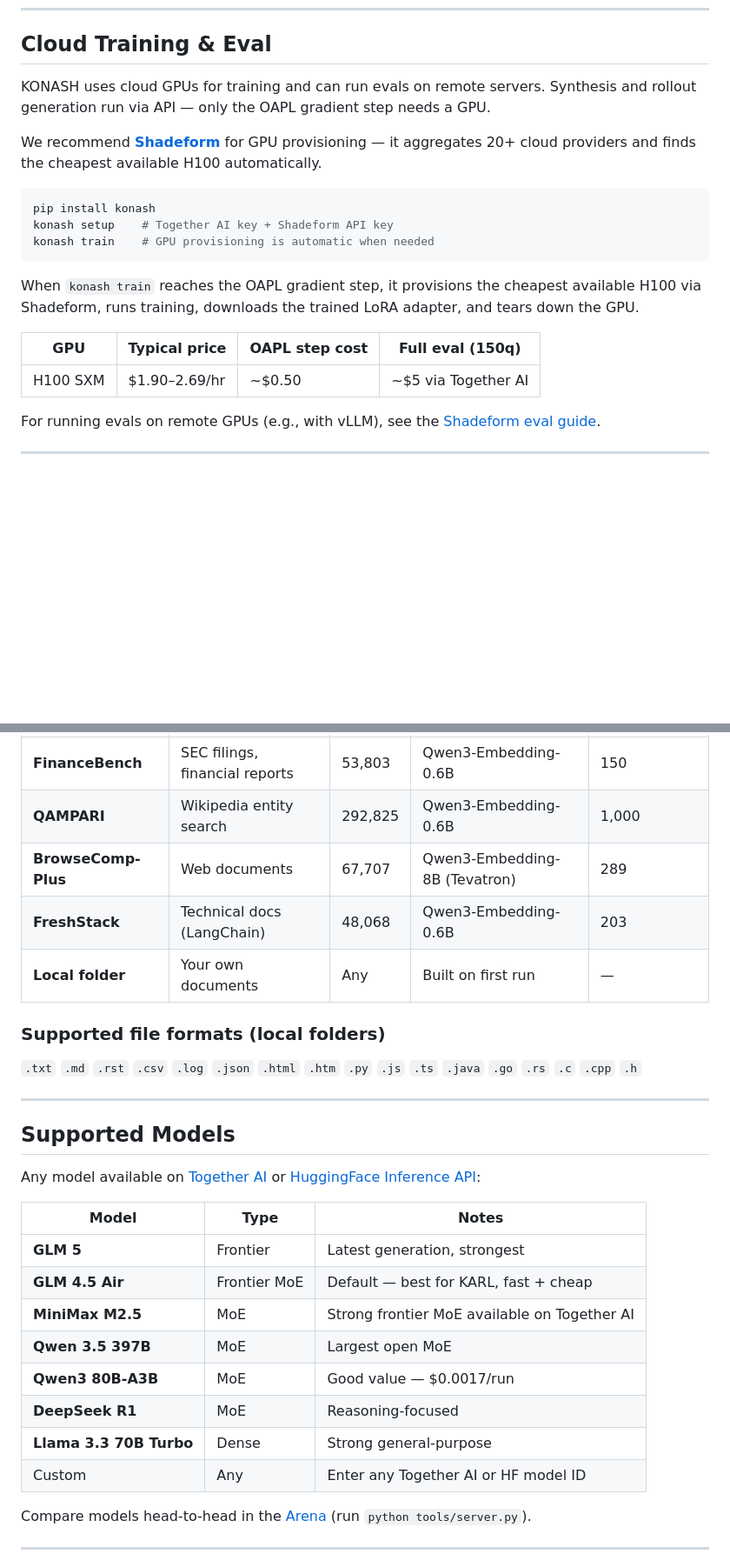
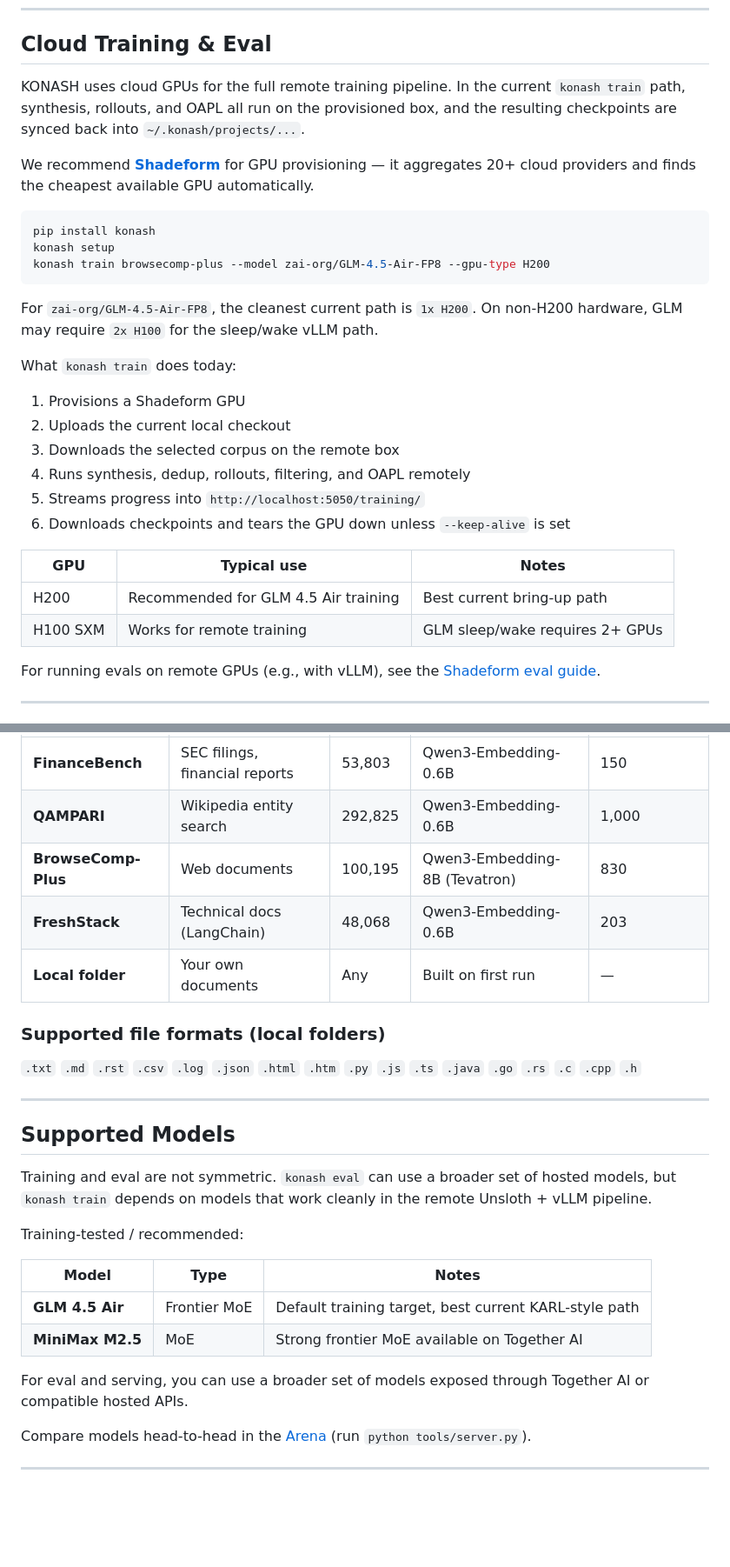
Before and after one commit to konaequity/openkona, a Markdown page: README.md, 2 parts joined by grey strips. Shown at 87% size. Rendered like a GitHub page; blank space fills up the shorter version.

Commit message:
Update README for remote training flow

````diff
--- a/README.md
+++ b/README.md
@@ -157,21 +158,31 @@ Results are saved to `eval_results/` and viewable in the eval trace viewer at `h
 
 ## Cloud Training & Eval
 
-KONASH uses cloud GPUs for training and can run evals on remote servers. Synthesis and rollout generation run via API — only the OAPL gradient step needs a GPU.
+KONASH uses cloud GPUs for the full remote training pipeline. In the current `konash train` path, synthesis, rollouts, and OAPL all run on the provisioned box, and the resulting checkpoints are synced back into `~/.konash/projects/...`.
 
-We recommend **[Shadeform](https://shadeform.ai)** for GPU provisioning — it aggregates 20+ cloud providers and finds the cheapest available H100 automatically.
+We recommend **[Shadeform](https://shadeform.ai)** for GPU provisioning — it aggregates 20+ cloud providers and finds the cheapest available GPU automatically.
 
 ```bash
 pip install konash
-konash setup    # Together AI key + Shadeform API key
-konash train    # GPU provisioning is automatic when needed
+konash setup
+konash train browsecomp-plus --model zai-org/GLM-4.5-Air-FP8 --gpu-type H200
 ```
 
-When `konash train` reaches the OAPL gradient step, it provisions the cheapest available H100 via Shadeform, runs training, downloads the trained LoRA adapter, and tears down the GPU.
+For `zai-org/GLM-4.5-Air-FP8`, the cleanest current path is `1x H200`. On non-H200 hardware, GLM may require `2x H100` for the sleep/wake vLLM path.
 
-| GPU | Typical price | OAPL step cost | Full eval (150q) |
-|-----|---------------|----------------|------------------|
-| H100 SXM | $1.90–2.69/hr | ~$0.50 | ~$5 via Together AI |
+What `konash train` does today:
+
+1. Provisions a Shadeform GPU
+2. Uploads the current local checkout
+3. Downloads the selected corpus on the remote box
+4. Runs synthesis, dedup, rollouts, filtering, and OAPL remotely
+5. Streams progress into `http://localhost:5050/training/`
+6. Downloads checkpoints and tears the GPU down unless `--keep-alive` is set
+
+| GPU | Typical use | Notes |
+|-----|-------------|-------|
+| H200 | Recommended for GLM 4.5 Air training | Best current bring-up path |
+| H100 SXM | Works for remote training | GLM sleep/wake requires 2+ GPUs |
 
 For running evals on remote GPUs (e.g., with vLLM), see the [Shadeform eval guide](scripts/shadeform_eval_guide.md).
 
@@ -185,7 +196,7 @@ Datasets download automatically when selected in `konash train` or `konash eval`
 |---------|--------|--------|-----------------|----------------|
 | **FinanceBench** | SEC filings, financial reports | 53,803 | Qwen3-Embedding-0.6B | 150 |
 | **QAMPARI** | Wikipedia entity search | 292,825 | Qwen3-Embedding-0.6B | 1,000 |
-| **BrowseComp-Plus** | Web documents | 67,707 | Qwen3-Embedding-8B (Tevatron) | 289 |
+| **BrowseComp-Plus** | Web documents | 100,195 | Qwen3-Embedding-8B (Tevatron) | 830 |
 | **FreshStack** | Technical docs (LangChain) | 48,068 | Qwen3-Embedding-0.6B | 203 |
 | **Local folder** | Your own documents | Any | Built on first run | — |
 
@@ -197,18 +208,16 @@ Datasets download automatically when selected in `konash train` or `konash eval`
 
 ## Supported Models
 
-Any model available on [Together AI](https://api.together.xyz/models) or [HuggingFace Inference API](https://huggingface.co/inference-api):
+Training and eval are not symmetric. `konash eval` can use a broader set of hosted models, but `konash train` depends on models that work cleanly in the remote Unsloth + vLLM pipeline.
+
+Training-tested / recommended:
 
 | Model | Type | Notes |
 |-------|------|-------|
-| **GLM 5** | Frontier | Latest generation, strongest |
-| **GLM 4.5 Air** | Frontier MoE | Default — best for KARL, fast + cheap |
+| **GLM 4.5 Air** | Frontier MoE | Default training target, best current KARL-style path |
 | **MiniMax M2.5** | MoE | Strong frontier MoE available on Together AI |
-| **Qwen 3.5 397B** | MoE | Largest open MoE |
-| **Qwen3 80B-A3B** | MoE | Good value — $0.0017/run |
-| **DeepSeek R1** | MoE | Reasoning-focused |
-| **Llama 3.3 70B Turbo** | Dense | Strong general-purpose |
-| Custom | Any | Enter any Together AI or HF model ID |
+
+For eval and serving, you can use a broader set of models exposed through Together AI or compatible hosted APIs.
 
 Compare models head-to-head in the [Arena](http://localhost:5050/arena/) (run `python tools/server.py`).
 
````
Also changed, not shown: other parts of README.md (+2 -1 lines).
